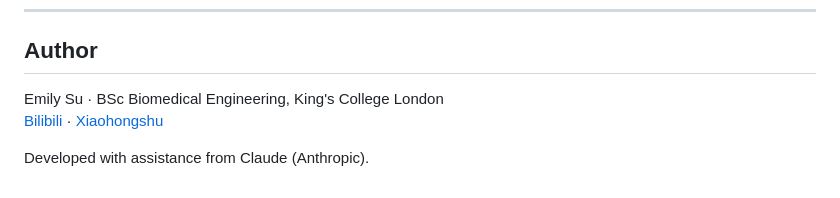
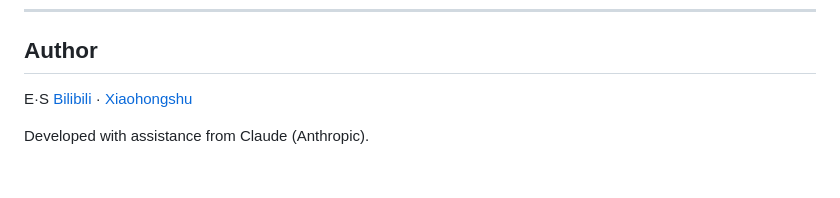
Before and after one commit to EmilySu711/lipsync_studio, a Markdown page: README.md, the part around the change. Rendered like a GitHub page.

```diff
--- a/README.md
+++ b/README.md
@@ -123,7 +123,7 @@ README.md
 
 ## Author
 
-Emily Su · BSc Biomedical Engineering, King's College London
+E·S
 [Bilibili](https://space.bilibili.com/372684842) · [Xiaohongshu](https://www.xiaohongshu.com/user/profile/649febf1000000000a020352)
 
 Developed with assistance from Claude (Anthropic).
```
